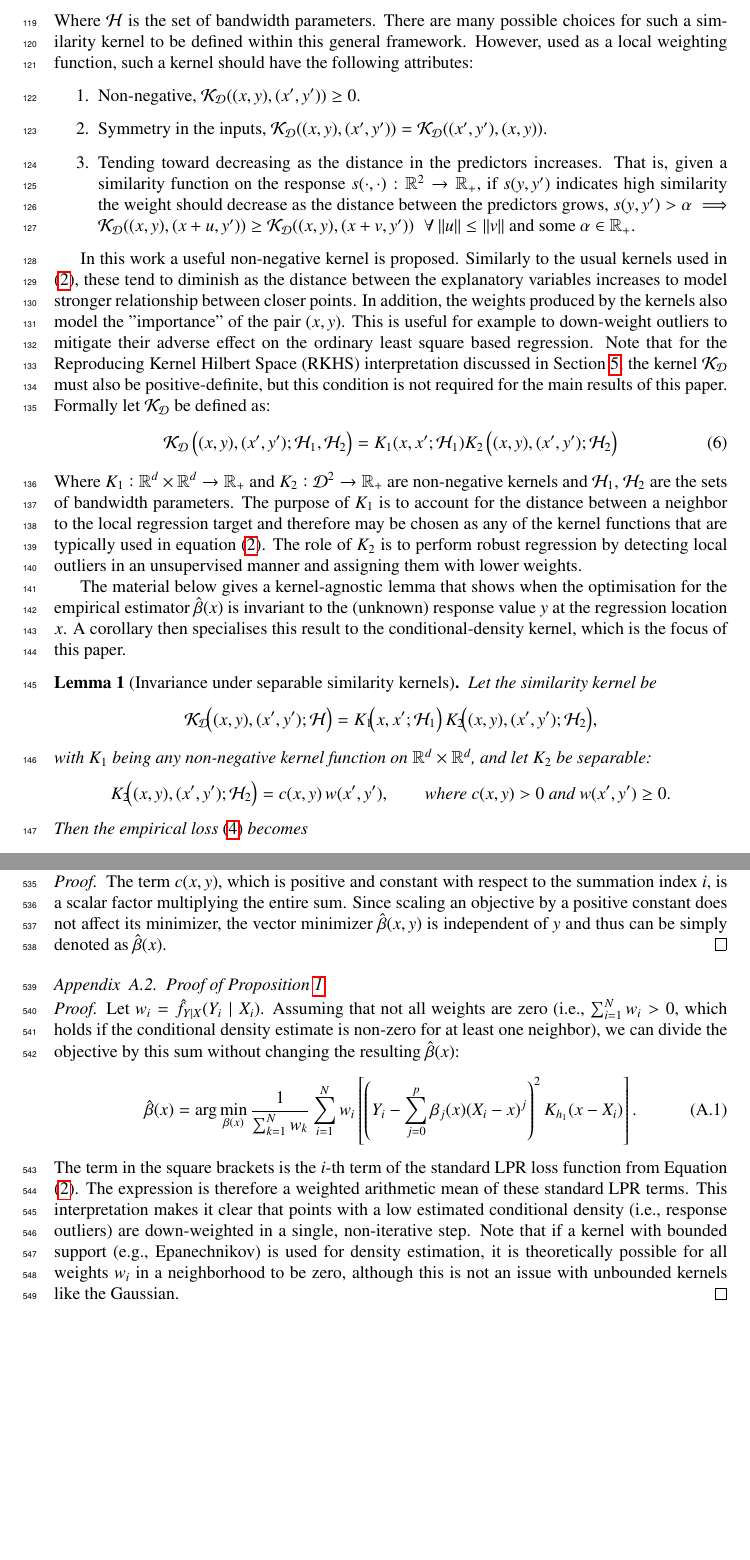
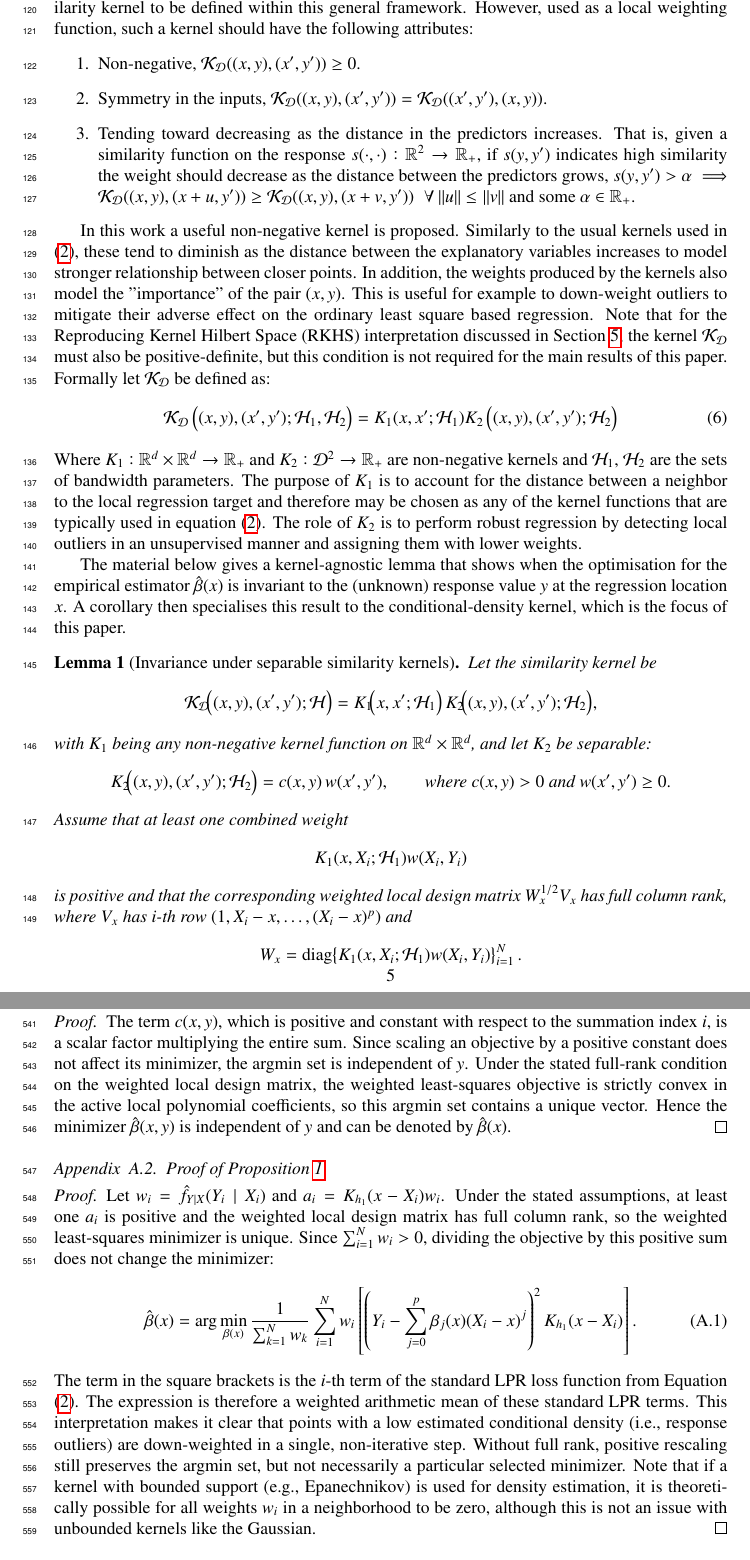
Before and after one commit to yaniv-shulman/rsklpr, a LaTeX paper (paper/rsklpr.tex): two parts of pages 5 and 19 of 24, joined at a grey line, cut at the place of the change, the shorter picture padded with empty space. Compiled offline with pdfLaTeX.

Commit message:
Added assumptions about full rank of the design matrix so that the minimizer is unique.

```diff
--- a/paper/rsklpr.tex
+++ b/paper/rsklpr.tex
@@ -146,6 +146,16 @@ K_2\!\bigl((x,y),(x',y');\mathcal{H}_2\bigr)
 = c(x,y)\,w(x',y'),
 \qquad \text{where } c(x,y)>0 \text{ and } w(x',y')\ge 0.
 \]
+Assume that at least one combined weight
+\[
+K_1(x,X_i;\mathcal{H}_1)w(X_i,Y_i)
+\]
+is positive and that the corresponding weighted local design matrix
+\(W_x^{1/2}V_x\) has full column rank, where \(V_x\) has \(i\)-th row
+\((1,X_i-x,\ldots,(X_i-x)^p)\) and
+\[
+W_x=\operatorname{diag}\!\left\{K_1(x,X_i;\mathcal{H}_1)w(X_i,Y_i)\right\}_{i=1}^N.
+\]
 Then the empirical loss \eqref{loss_rsk} becomes
 \[
 \mathcal{L}_{\text{rsk}}(x,y;\mathcal{D}_N,\mathcal{H})
@@ -532,17 +542,17 @@ Additionally, further development of this framework may involve exploring differ
 \subsection{Proof of Lemma~\ref{lemma:invariance}}
 \label{appendix:proof_invariance}
 \begin{proof}
-The term \( c(x,y) \), which is positive and constant with respect to the summation index \(i\), is a scalar factor multiplying the entire sum. Since scaling an objective by a positive constant does not affect its minimizer, the vector minimizer \(\hat\beta(x,y)\) is independent of \(y\) and thus can be simply denoted as \(\hat\beta(x)\).
+The term \( c(x,y) \), which is positive and constant with respect to the summation index \(i\), is a scalar factor multiplying the entire sum. Since scaling an objective by a positive constant does not affect its minimizer, the argmin set is independent of \(y\). Under the stated full-rank condition on the weighted local design matrix, the weighted least-squares objective is strictly convex in the active local polynomial coefficients, so this argmin set contains a unique vector. Hence the minimizer \(\hat\beta(x,y)\) is independent of \(y\) and can be denoted by \(\hat\beta(x)\).
 \end{proof}
 
 \subsection{Proof of Proposition~\ref{prop:reweighting}}
 \label{appendix:proof_reweighting}
 \begin{proof}
-Let $w_i = \hat f_{Y\mid X}(Y_i\mid X_i)$. Assuming that not all weights are zero (i.e., $\sum_{i=1}^N w_i > 0$, which holds if the conditional density estimate is non-zero for at least one neighbor), we can divide the objective by this sum without changing the resulting $\hat{\beta}(x)$:
+Let $w_i = \hat f_{Y\mid X}(Y_i\mid X_i)$ and \(a_i=K_{h_1}(x-X_i)w_i\). Under the stated assumptions, at least one \(a_i\) is positive and the weighted local design matrix has full column rank, so the weighted least-squares minimizer is unique. Since \(\sum_{i=1}^N w_i>0\), dividing the objective by this positive sum does not change the minimizer:
 \begin{align}
 \hat{\beta}(x) &= \arg\min_{\beta(x)} \frac{1}{\sum_{k=1}^N w_k} \sum_{i=1}^N w_i \left[ \left(Y_i-\sum_{j=0}^{p}\beta_j(x)(X_i - x)^j\right)^2 K_{h_1}(x-X_i) \right].
 \end{align}
-The term in the square brackets is the $i$-th term of the standard LPR loss function from Equation \eqref{loss_lpr}. The expression is therefore a weighted arithmetic mean of these standard LPR terms. This interpretation makes it clear that points with a low estimated conditional density (i.e., response outliers) are down-weighted in a single, non-iterative step. Note that if a kernel with bounded support (e.g., Epanechnikov) is used for density estimation, it is theoretically possible for all weights $w_i$ in a neighborhood to be zero, although this is not an issue with unbounded kernels like the Gaussian.
+The term in the square brackets is the $i$-th term of the standard LPR loss function from Equation \eqref{loss_lpr}. The expression is therefore a weighted arithmetic mean of these standard LPR terms. This interpretation makes it clear that points with a low estimated conditional density (i.e., response outliers) are down-weighted in a single, non-iterative step. Without full rank, positive rescaling still preserves the argmin set, but not necessarily a particular selected minimizer. Note that if a kernel with bounded support (e.g., Epanechnikov) is used for density estimation, it is theoretically possible for all weights $w_i$ in a neighborhood to be zero, although this is not an issue with unbounded kernels like the Gaussian.
 \end{proof}
 
 \subsection{Proof of Proposition~\ref{prop:population_objective}}
```
Also changed, not shown: paper/rsklpr.tex (4 more changed lines).
